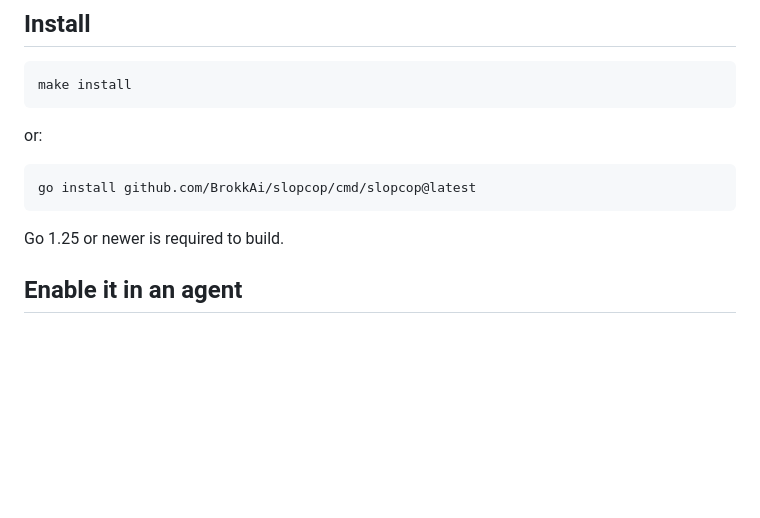
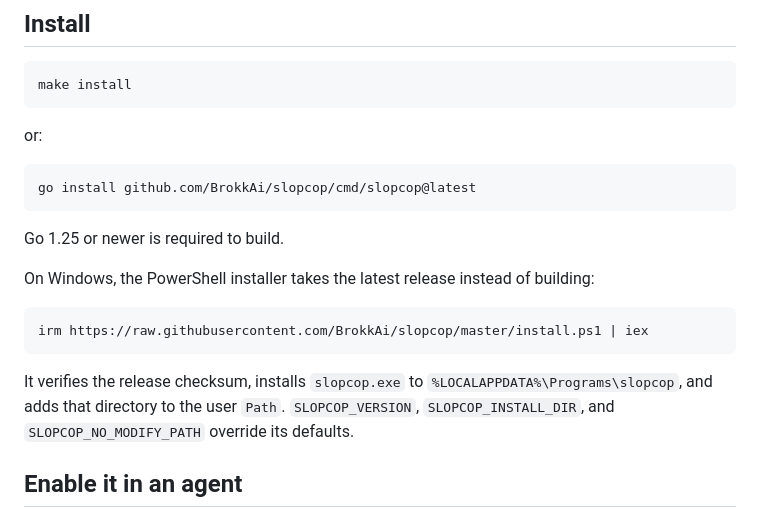
Before and after one commit to BrokkAi/slopcop, a Markdown page: README.md, the part around the change. Rendered like a GitHub page; blank space fills up the shorter version.

Commit message:
document the Windows installer

````diff
--- a/README.md
+++ b/README.md
@@ -23,6 +23,18 @@ go install github.com/BrokkAi/slopcop/cmd/slopcop@latest
 ```
 
 Go 1.25 or newer is required to build.
+
+On Windows, the PowerShell installer takes the latest release instead of
+building:
+
+```powershell
+irm https://raw.githubusercontent.com/BrokkAi/slopcop/master/install.ps1 | iex
+```
+
+It verifies the release checksum, installs `slopcop.exe` to
+`%LOCALAPPDATA%\Programs\slopcop`, and adds that directory to the user `Path`.
+`SLOPCOP_VERSION`, `SLOPCOP_INSTALL_DIR`, and `SLOPCOP_NO_MODIFY_PATH` override
+its defaults.
 
 ## Enable it in an agent
 
````
